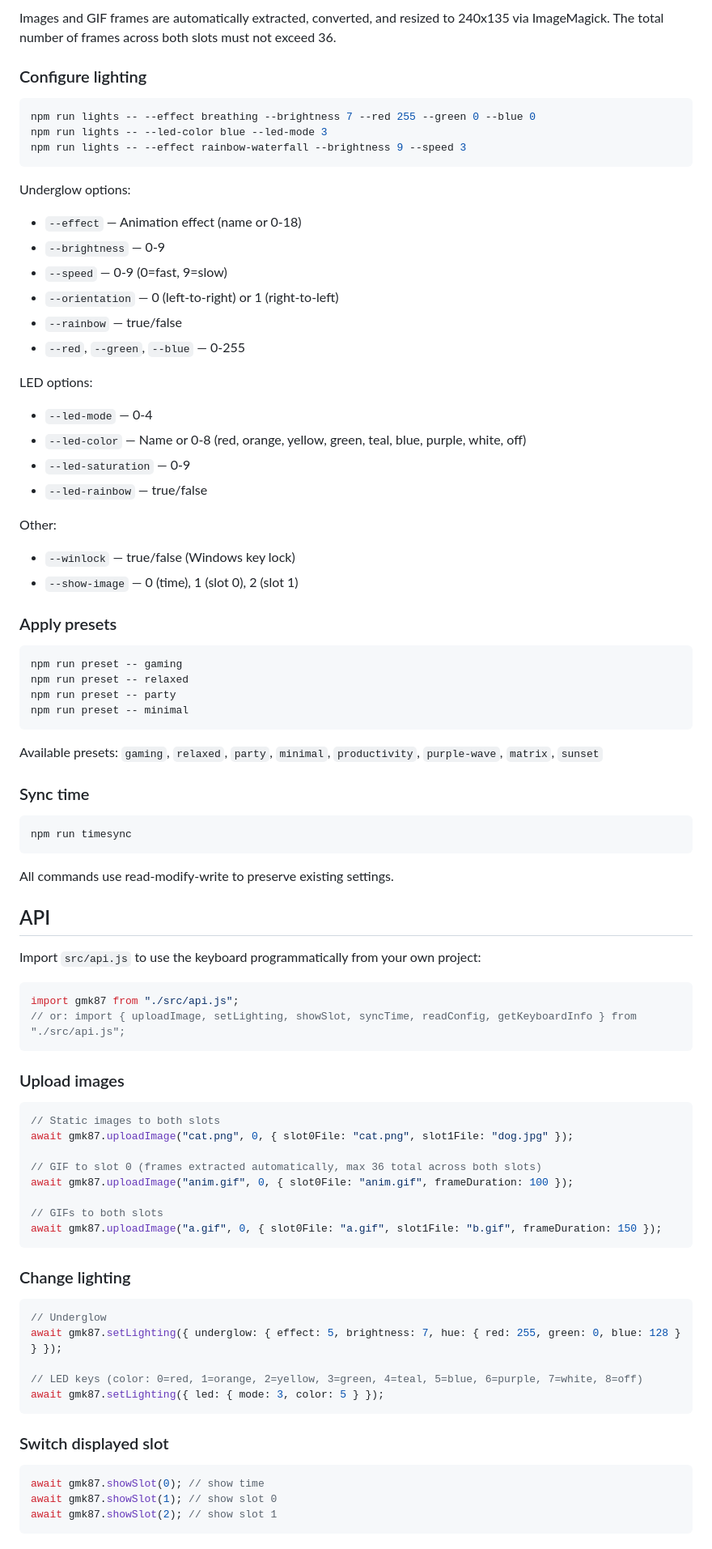
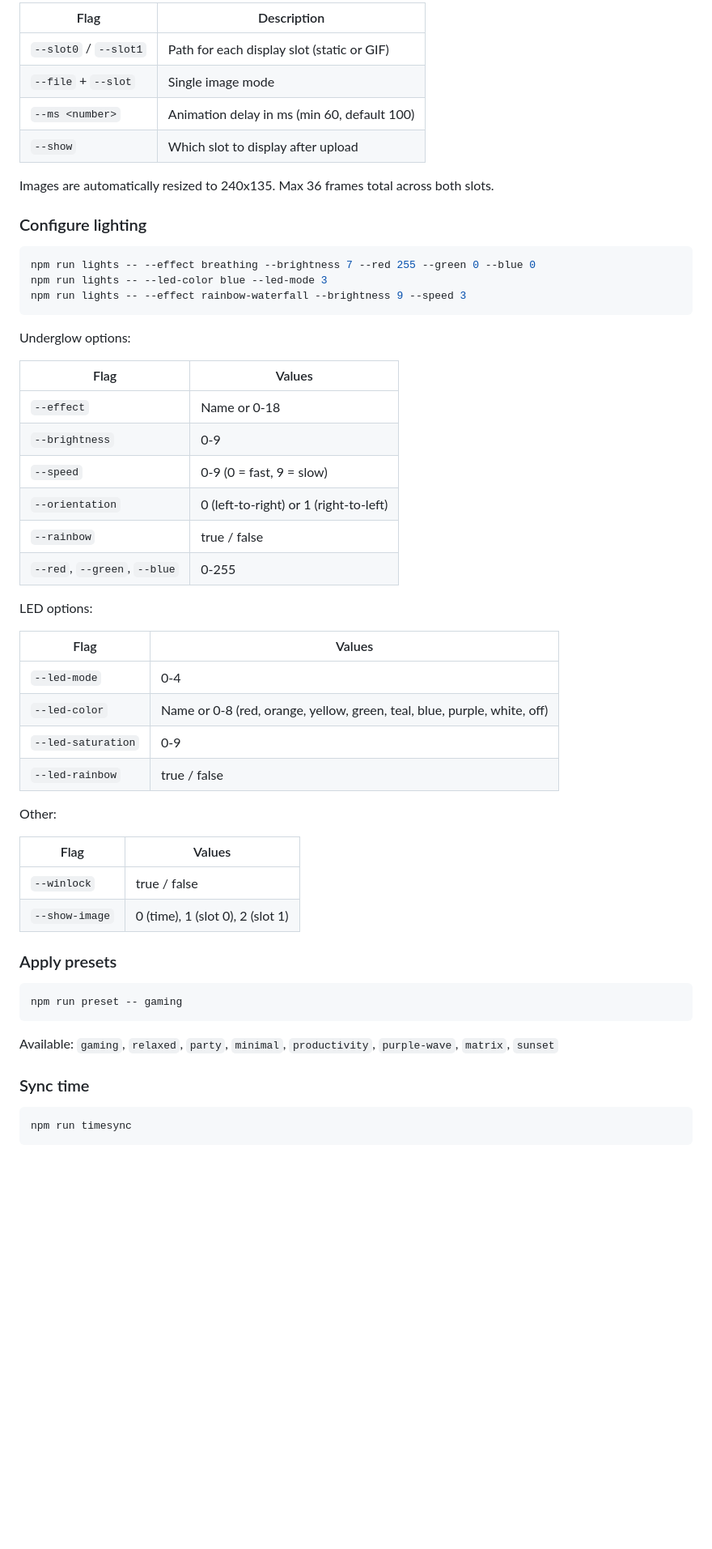
Before and after one commit to codedgar/gmk87-node, a Markdown page: README.md, the part around one of its changes. Shown at 81% size. GitHub-like rendering; blank space fills up the shorter version.

````diff
--- a/README.md
+++ b/README.md
@@ -68,5 +76,12 @@ Options:
 
-Images and GIF frames are automatically extracted, converted, and resized to 240x135 via ImageMagick. The total number of frames across both slots must not exceed 36.
+| Flag | Description |
+|---|---|
+| `--slot0` / `--slot1` | Path for each display slot (static or GIF) |
+| `--file` + `--slot` | Single image mode |
+| `--ms <number>` | Animation delay in ms (min 60, default 100) |
+| `--show` | Which slot to display after upload |
+
+Images are automatically resized to 240x135. Max 36 frames total across both slots.
 
 ### Configure lighting
 
@@ -77,33 +92,39 @@ npm run lights -- --effect rainbow-waterfall --brightness 9 --speed 3
 ```
 
 Underglow options:
-- `--effect` — Animation effect (name or 0-18)
-- `--brightness` — 0-9
-- `--speed` — 0-9 (0=fast, 9=slow)
-- `--orientation` — 0 (left-to-right) or 1 (right-to-left)
-- `--rainbow` — true/false
-- `--red`, `--green`, `--blue` — 0-255
+
+| Flag | Values |
+|---|---|
+| `--effect` | Name or 0-18 |
+| `--brightness` | 0-9 |
+| `--speed` | 0-9 (0 = fast, 9 = slow) |
+| `--orientation` | 0 (left-to-right) or 1 (right-to-left) |
+| `--rainbow` | true / false |
+| `--red`, `--green`, `--blue` | 0-255 |
 
 LED options:
-- `--led-mode` — 0-4
-- `--led-color` — Name or 0-8 (red, orange, yellow, green, teal, blue, purple, white, off)
-- `--led-saturation` — 0-9
-- `--led-rainbow` — true/false
+
+| Flag | Values |
+|---|---|
+| `--led-mode` | 0-4 |
+| `--led-color` | Name or 0-8 (red, orange, yellow, green, teal, blue, purple, white, off) |
+| `--led-saturation` | 0-9 |
+| `--led-rainbow` | true / false |
 
 Other:
-- `--winlock` — true/false (Windows key lock)
-- `--show-image` — 0 (time), 1 (slot 0), 2 (slot 1)
+
+| Flag | Values |
+|---|---|
+| `--winlock` | true / false |
+| `--show-image` | 0 (time), 1 (slot 0), 2 (slot 1) |
 
 ### Apply presets
 
 ```bash
 npm run preset -- gaming
-npm run preset -- relaxed
-npm run preset -- party
-npm run preset -- minimal
 ```
 
-Available presets: `gaming`, `relaxed`, `party`, `minimal`, `productivity`, `purple-wave`, `matrix`, `sunset`
+Available: `gaming`, `relaxed`, `party`, `minimal`, `productivity`, `purple-wave`, `matrix`, `sunset`
 
 ### Sync time
 
@@ -111,45 +132,3 @@ Available presets: `gaming`, `relaxed`, `party`, `minimal`, `productivity`, `pur
 npm run timesync
 ```
 
-All commands use read-modify-write to preserve existing settings.
-
-## API
-
-Import `src/api.js` to use the keyboard programmatically from your own project:
-
-```js
-import gmk87 from "./src/api.js";
-// or: import { uploadImage, setLighting, showSlot, syncTime, readConfig, getKeyboardInfo } from "./src/api.js";
-```
-
-### Upload images
-
-```js
-// Static images to both slots
-await gmk87.uploadImage("cat.png", 0, { slot0File: "cat.png", slot1File: "dog.jpg" });
-
-// GIF to slot 0 (frames extracted automatically, max 36 total across both slots)
-await gmk87.uploadImage("anim.gif", 0, { slot0File: "anim.gif", frameDuration: 100 });
-
-// GIFs to both slots
-await gmk87.uploadImage("a.gif", 0, { slot0File: "a.gif", slot1File: "b.gif", frameDuration: 150 });
-```
-
-### Change lighting
-
-```js
-// Underglow
-await gmk87.setLighting({ underglow: { effect: 5, brightness: 7, hue: { red: 255, green: 0, blue: 128 } } });
-
-// LED keys (color: 0=red, 1=orange, 2=yellow, 3=green, 4=teal, 5=blue, 6=purple, 7=white, 8=off)
-await gmk87.setLighting({ led: { mode: 3, color: 5 } });
-```
-
-### Switch displayed slot
-
-```js
-await gmk87.showSlot(0); // show time
-await gmk87.showSlot(1); // show slot 0
-await gmk87.showSlot(2); // show slot 1
-```
-
````
Also changed, not shown: other parts of README.md (+119 -77 lines).
